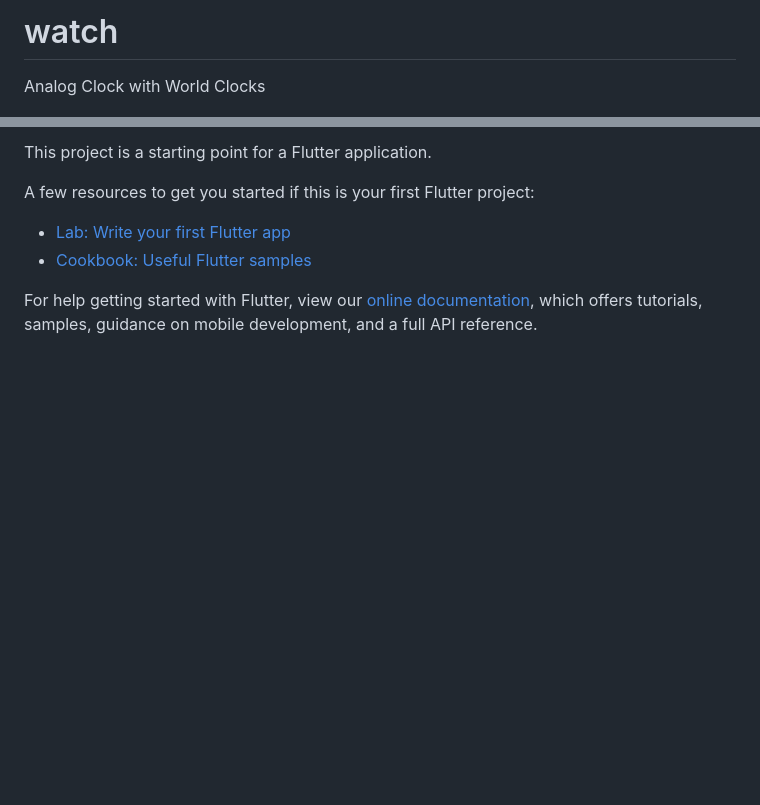
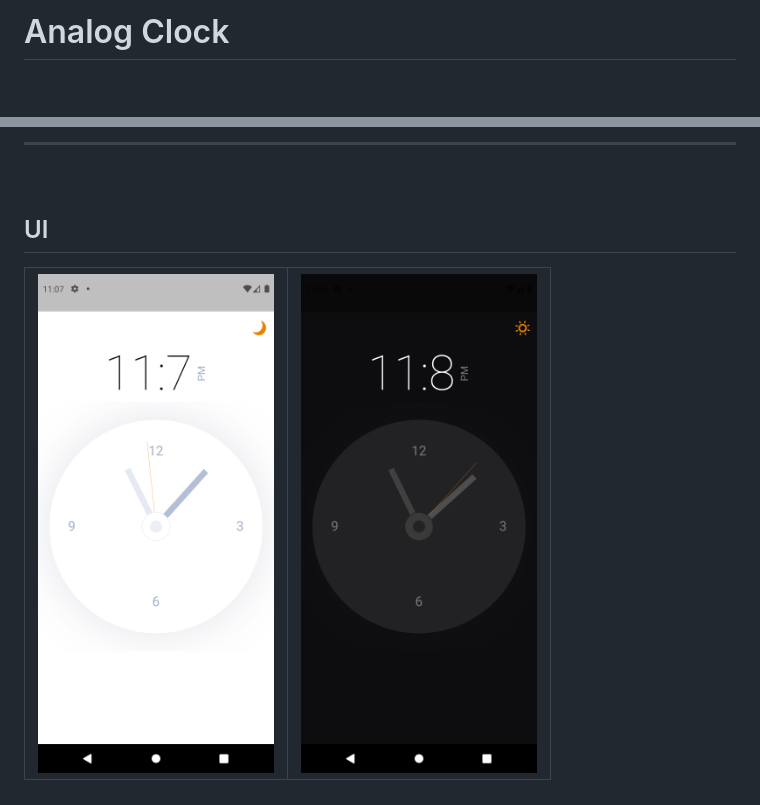
Before and after one commit to abstrxtInfinity/Analog-Clock, a Markdown page: README.md, 2 parts joined by grey strips. Rendered like a GitHub page; pictures changed too: assets/images/darkUi.png (added), assets/images/lightUi.png (added); blank space fills up the shorter version.

```diff
--- a/README.md
+++ b/README.md
@@ -1,4 +1,4 @@
-# watch
+# Analog Clock
 
-Analog Clock with World Clocks
+<p align = "center">
 
@@ -6,11 +6,11 @@ Analog Clock with World Clocks
 
-This project is a starting point for a Flutter application.
+---
 
-A few resources to get you started if this is your first Flutter project:
+<br>
 
-- [Lab: Write your first Flutter app](https://flutter.dev/docs/get-started/codelab)
-- [Cookbook: Useful Flutter samples](https://flutter.dev/docs/cookbook)
+## UI
 
-For help getting started with Flutter, view our
-[online documentation](https://flutter.dev/docs), which offers tutorials,
-samples, guidance on mobile development, and a full API reference.
+| <img src = "assets/images/lightUi.png" align ="center" height="500" > | <img src = "assets/images/darkUi.png" align ="center" height="500" > |
+| --------------------------------------------------------------------- | -------------------------------------------------------------------- |
+
+</p>
```
Also changed, not shown: other parts of README.md (+1 -1 lines), assets/images/logo.png (added), 15 other files.
